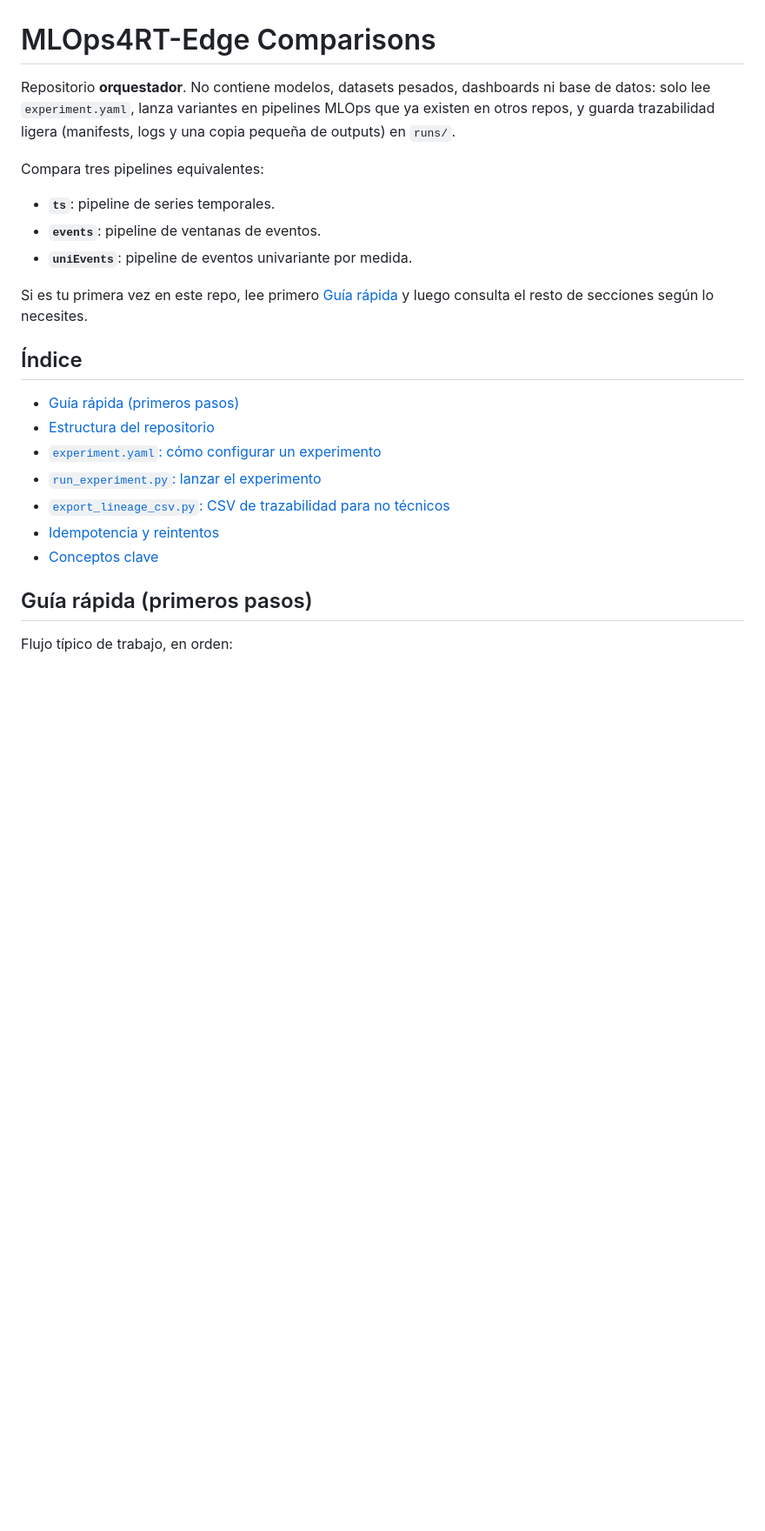
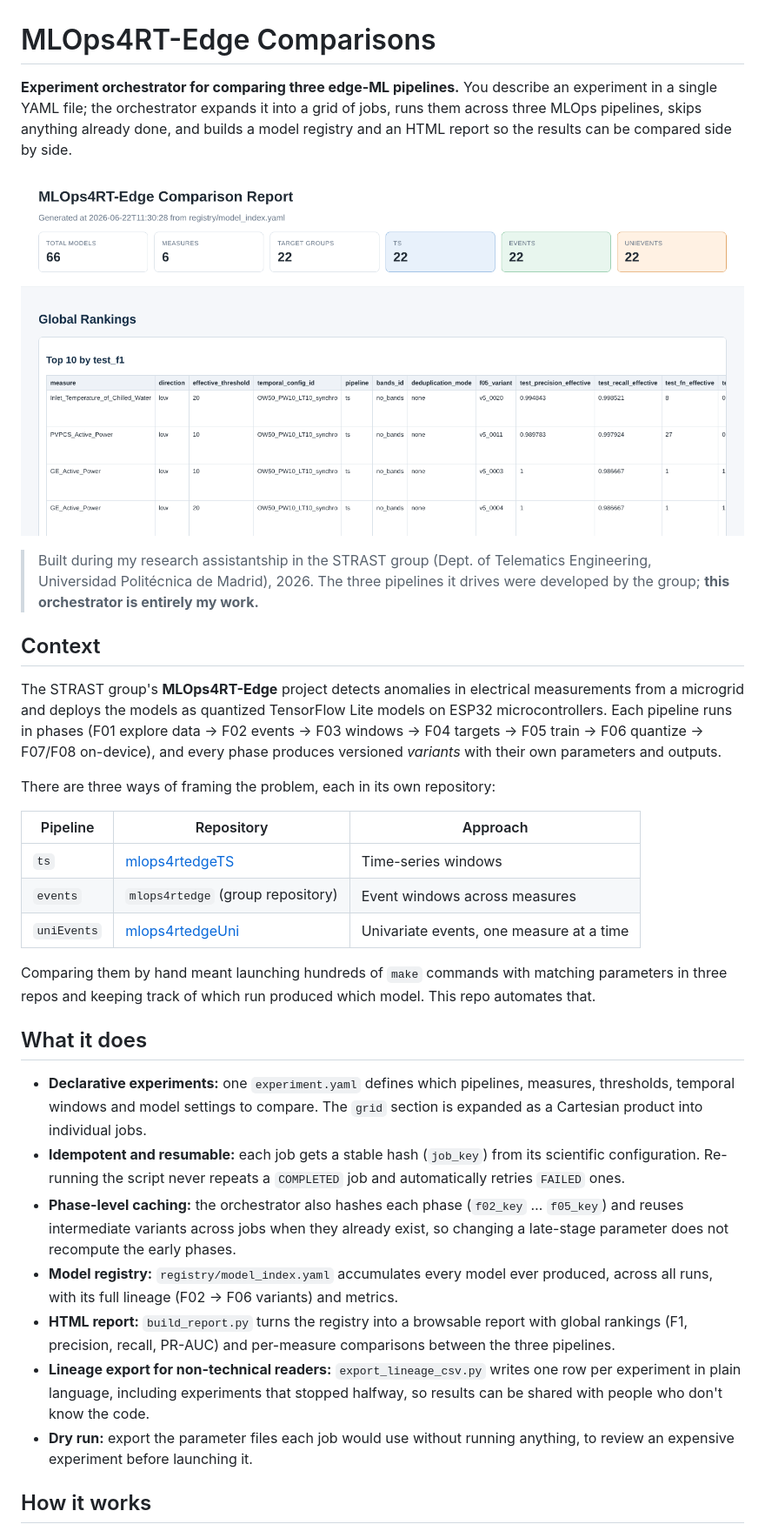
Before and after one commit to iivvjj/mlops4rtedge-comparisons, a Markdown page: README.md, the part around one of its changes. Shown at 87% size. GitHub-like rendering; pictures changed too: docs/report.png (added); blank space fills up the shorter version.

Commit message:
English README with report screenshot; relative repo paths

```diff
--- a/README.md
+++ b/README.md
@@ -1,25 +1,34 @@
 # MLOps4RT-Edge Comparisons
 
-Repositorio **orquestador**. No contiene modelos, datasets pesados, dashboards ni base de datos: solo lee `experiment.yaml`, lanza variantes en pipelines MLOps que ya existen en otros repos, y guarda trazabilidad ligera (manifests, logs y una copia pequeña de outputs) en `runs/`.
+**Experiment orchestrator for comparing three edge-ML pipelines.** You describe an experiment in a single YAML file; the orchestrator expands it into a grid of jobs, runs them across three MLOps pipelines, skips anything already done, and builds a model registry and an HTML report so the results can be compared side by side.
 
-Compara tres pipelines equivalentes:
+![HTML comparison report: summary of 66 models across 3 pipelines and global ranking by test F1](docs/report.png)
 
-- **`ts`**: pipeline de series temporales.
-- **`events`**: pipeline de ventanas de eventos.
-- **`uniEvents`**: pipeline de eventos univariante por medida.
+> Built during my research assistantship in the STRAST group (Dept. of Telematics Engineering, Universidad Politécnica de Madrid), 2026. The three pipelines it drives were developed by the group; **this orchestrator is entirely my work.**
 
-Si es tu primera vez en este repo, lee primero [Guía rápida](#guía-rápida-primeros-pasos) y luego consulta el resto de secciones según lo necesites.
+## Context
 
-## Índice
+The STRAST group's **MLOps4RT-Edge** project detects anomalies in electrical measurements from a microgrid and deploys the models as quantized TensorFlow Lite models on ESP32 microcontrollers. Each pipeline runs in phases (F01 explore data → F02 events → F03 windows → F04 targets → F05 train → F06 quantize → F07/F08 on-device), and every phase produces versioned *variants* with their own parameters and outputs.
 
-- [Guía rápida (primeros pasos)](#guía-rápida-primeros-pasos)
-- [Estructura del repositorio](#estructura-del-repositorio)
-- [`experiment.yaml`: cómo configurar un experimento](#experimentyaml-cómo-configurar-un-experimento)
-- [`run_experiment.py`: lanzar el experimento](#run_experimentpy-lanzar-el-experimento)
-- [`export_lineage_csv.py`: CSV de trazabilidad para no técnicos](#export_lineage_csvpy-csv-de-trazabilidad-para-no-técnicos)
-- [Idempotencia y reintentos](#idempotencia-y-reintentos)
-- [Conceptos clave](#conceptos-clave-job_key-effective_threshold-band-sets)
+There are three ways of framing the problem, each in its own repository:
 
-## Guía rápida (primeros pasos)
+| Pipeline | Repository | Approach |
+|---|---|---|
+| `ts` | [mlops4rtedgeTS](https://github.com/iivvjj/mlops4rtedgeTS) | Time-series windows |
+| `events` | `mlops4rtedge` (group repository) | Event windows across measures |
+| `uniEvents` | [mlops4rtedgeUni](https://github.com/iivvjj/mlops4rtedgeUni) | Univariate events, one measure at a time |
 
-Flujo típico de trabajo, en orden:
+Comparing them by hand meant launching hundreds of `make` commands with matching parameters in three repos and keeping track of which run produced which model. This repo automates that.
+
+## What it does
+
+- **Declarative experiments:** one `experiment.yaml` defines which pipelines, measures, thresholds, temporal windows and model settings to compare. The `grid` section is expanded as a Cartesian product into individual jobs.
+- **Idempotent and resumable:** each job gets a stable hash (`job_key`) from its scientific configuration. Re-running the script never repeats a `COMPLETED` job and automatically retries `FAILED` ones.
+- **Phase-level caching:** the orchestrator also hashes each phase (`f02_key` … `f05_key`) and reuses intermediate variants across jobs when they already exist, so changing a late-stage parameter does not recompute the early phases.
+- **Model registry:** `registry/model_index.yaml` accumulates every model ever produced, across all runs, with its full lineage (F02 → F06 variants) and metrics.
+- **HTML report:** `build_report.py` turns the registry into a browsable report with global rankings (F1, precision, recall, PR-AUC) and per-measure comparisons between the three pipelines.
+- **Lineage export for non-technical readers:** `export_lineage_csv.py` writes one row per experiment in plain language, including experiments that stopped halfway, so results can be shared with people who don't know the code.
+- **Dry run:** export the parameter files each job would use without running anything, to review an expensive experiment before launching it.
+
+## How it works
+
```
Also changed, not shown: other parts of README.md (+66 -152 lines), 2 other files.
